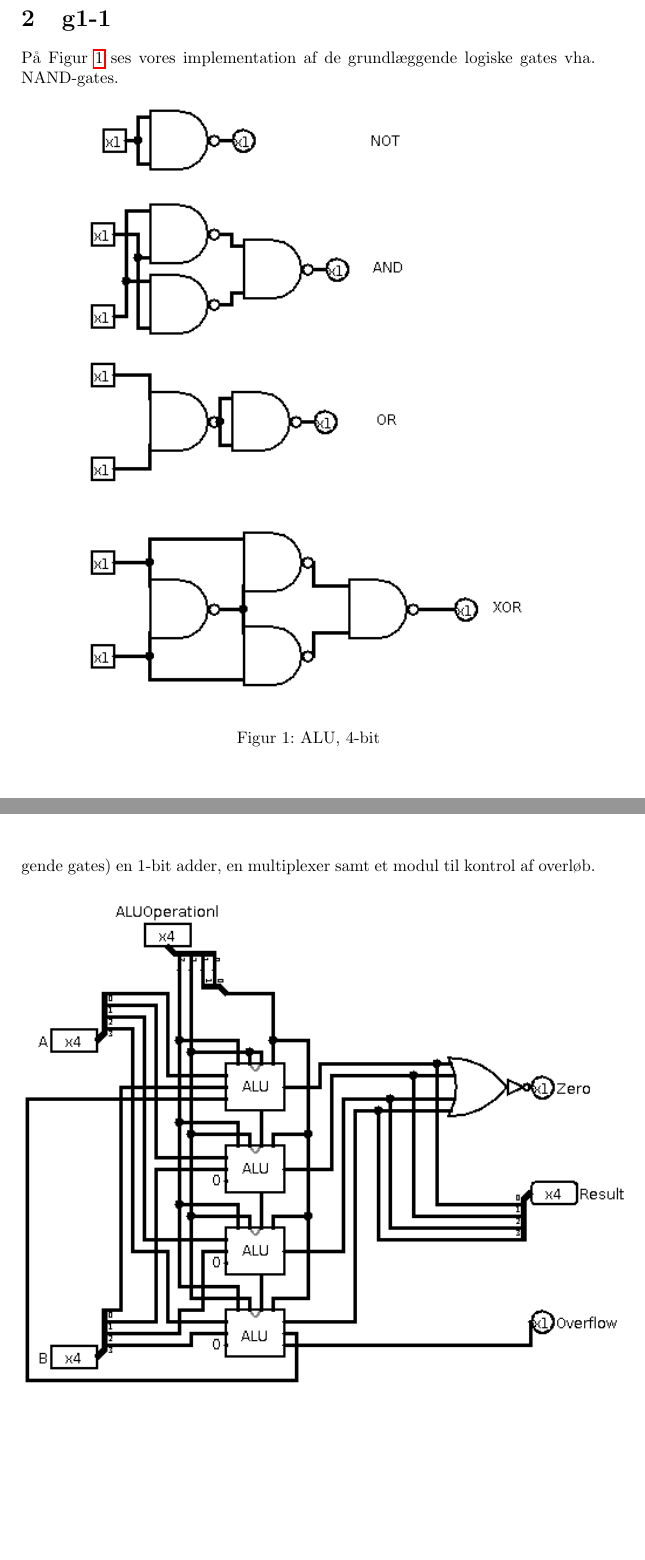
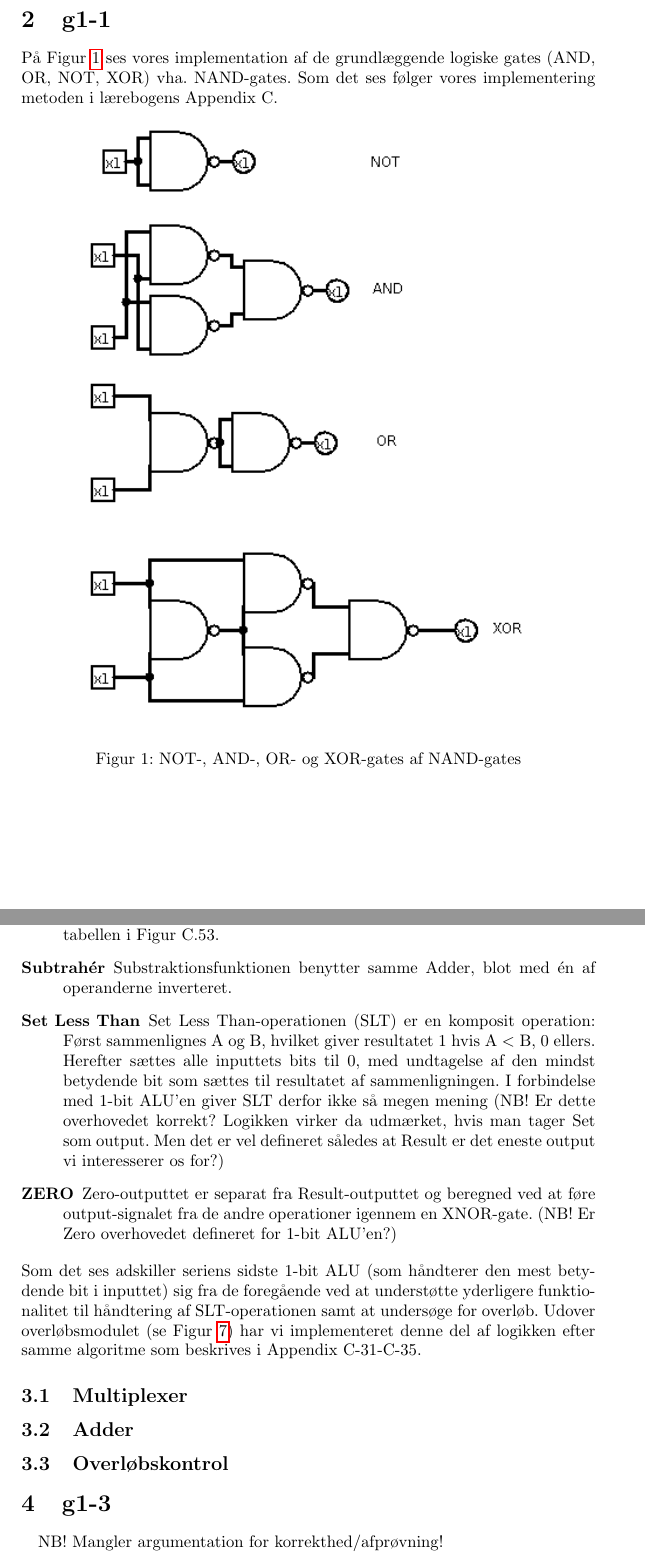
Before and after one commit to Pilen/MaskinArkitektur, a LaTeX document (G1/rapport.tex): two parts of pages 3 and 4 of 6 before the commit and two parts of pages 3 and 4 of 7 after it, joined at a grey line, cut so that both start at the same text, the shorter picture padded with empty space. Compiled offline with pdfLaTeX.

Commit message:
More on report - still missing the part on g1-3

```diff
--- a/G1/rapport.tex
+++ b/G1/rapport.tex
@@ -54,18 +54,16 @@ underopgaver.
 
 \section{g1-1}
 På Figur \ref{fig:circ1} ses vores implementation af de grundlæggende logiske
-gates vha. NAND-gates.
+gates (AND, OR, NOT, XOR) vha. NAND-gates. Som det ses følger vores implementering
+metoden i lærebogens Appendix C.
 
 \begin{figure}[htb]
 \begin{center}
 \leavevmode
 \includegraphics[scale=0.70]{circ1.png}
 \end{center}
-\caption{ALU, 4-bit}
+\caption{NOT-, AND-, OR- og XOR-gates af NAND-gates}
 \label{fig:circ1}
 \end{figure}
 
 \section{g1-2}
-Overordnet er vores 4-bit ALU (se Figur \ref{fig:circ2})implementeret som en serie af 4 1-bit ALU'er
-(se Figur \ref{fig:alu-1bit}. Hver 1-bit ALU indeholder (udover forskellige
-grundlæggende gates) en 1-bit adder, en multiplexer samt et modul til kontrol af overløb.
@@ -72,3 +80,20 @@ grundlæggende gates) en 1-bit adder, en multiplexer samt et modul til kontrol a
+             implementeret vha. logisims Combinatorial Analysis-værktøj og sandhedstabellen i Figur C.53.
+\item[Subtrahér] Substraktionsfunktionen benytter samme Adder, blot med én af operanderne inverteret.
+\item[Set Less Than] Set Less Than-operationen (SLT) er en komposit operation: Først sammenlignes A og B,
+                     hvilket giver resultatet 1 hvis A $<$ B, 0 ellers. Herefter sættes alle inputtets bits
+                     til 0, med undtagelse af den mindst betydende bit som sættes til resultatet af
+                     sammenligningen. I forbindelse med 1-bit ALU'en giver SLT derfor ikke så megen mening
+                     (NB! Er dette overhovedet korrekt? Logikken virker da udmærket, hvis man tager Set
+                     som output. Men det er vel defineret således at Result er det eneste output vi
+                     interesserer os for?)
+\item[ZERO] Zero-outputtet er separat fra Result-outputtet og beregned ved at føre output-signalet fra
+            de andre operationer igennem en XNOR-gate. (NB! Er Zero overhovedet defineret for 1-bit ALU'en?)
+\end{description}
+
+Som det ses adskiller seriens sidste 1-bit ALU (som håndterer den mest betydende bit i inputtet) sig fra de
+foregående ved at understøtte yderligere funktionalitet til håndtering af SLT-operationen samt at undersøge
+for overløb. Udover overløbsmodulet (se Figur \ref{fig:overflow}) har vi implementeret denne del af logikken
+efter samme algoritme som beskrives i Appendix C-31-C-35.
 
 \begin{figure}[htb]
 \begin{center}
@@ -133,4 +156,10 @@ grundlæggende gates) en 1-bit adder, en multiplexer samt et modul til kontrol a
 \section{g1-3}
 
 
+\paragraph{}
+NB! Mangler argumentation for korrekthed/afprøvning!
+
+
+
+
 \end{document}
```
Also changed, not shown: G1/rapport.pdf (added), G1/rapport.tex (18 more changed lines).
